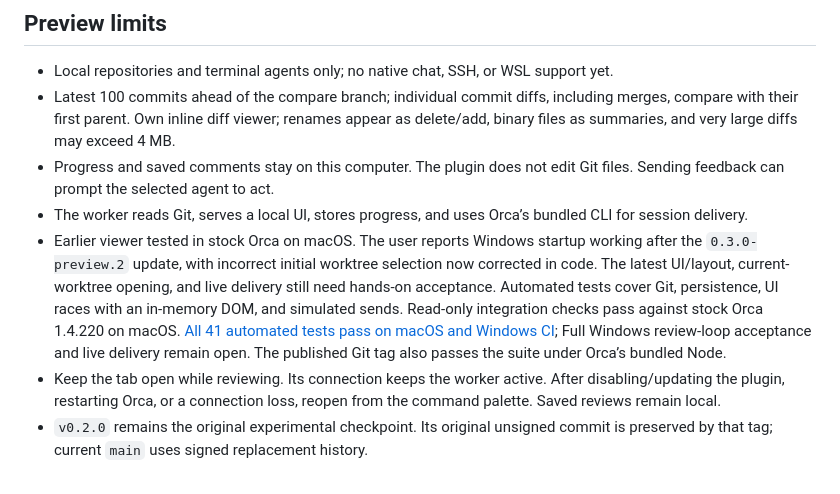
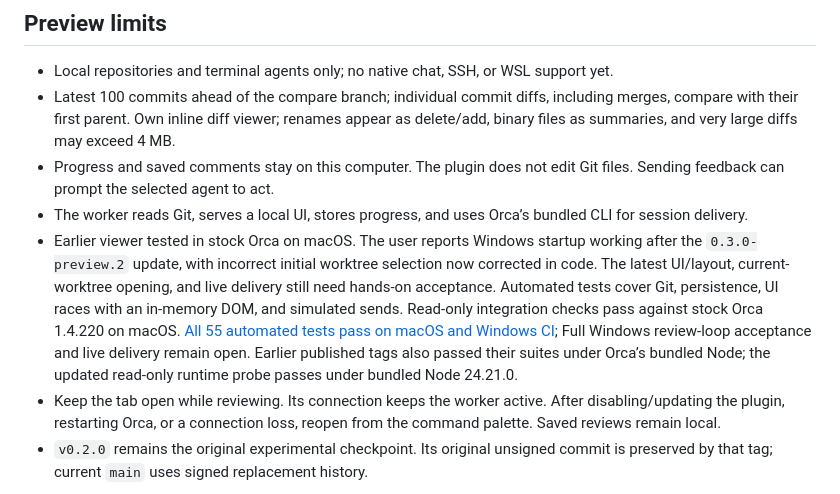
Before and after one commit to Craig-Franklin/orca-commit-review, a Markdown page: README.md, the part around the change. GitHub-like rendering.

```diff
--- a/README.md
+++ b/README.md
@@ -38,7 +38,7 @@ Select draft comments and an agent session, then **Send selected comments**. Fee
 - Latest 100 commits ahead of the compare branch; individual commit diffs, including merges, compare with their first parent. Own inline diff viewer; renames appear as delete/add, binary files as summaries, and very large diffs may exceed 4 MB.
 - Progress and saved comments stay on this computer. The plugin does not edit Git files. Sending feedback can prompt the selected agent to act.
 - The worker reads Git, serves a local UI, stores progress, and uses Orca’s bundled CLI for session delivery.
-- Earlier viewer tested in stock Orca on macOS. The user reports Windows startup working after the `0.3.0-preview.2` update, with incorrect initial worktree selection now corrected in code. The latest UI/layout, current-worktree opening, and live delivery still need hands-on acceptance. Automated tests cover Git, persistence, UI races with an in-memory DOM, and simulated sends. Read-only integration checks pass against stock Orca 1.4.220 on macOS. [All 41 automated tests pass on macOS and Windows CI](https://github.com/Craig-Franklin/orca-commit-review/actions/runs/37856536187); Full Windows review-loop acceptance and live delivery remain open. The published Git tag also passes the suite under Orca’s bundled Node.
+- Earlier viewer tested in stock Orca on macOS. The user reports Windows startup working after the `0.3.0-preview.2` update, with incorrect initial worktree selection now corrected in code. The latest UI/layout, current-worktree opening, and live delivery still need hands-on acceptance. Automated tests cover Git, persistence, UI races with an in-memory DOM, and simulated sends. Read-only integration checks pass against stock Orca 1.4.220 on macOS. [All 55 automated tests pass on macOS and Windows CI](https://github.com/Craig-Franklin/orca-commit-review/actions/runs/37858516501); Full Windows review-loop acceptance and live delivery remain open. Earlier published tags also passed their suites under Orca’s bundled Node; the updated read-only runtime probe passes under bundled Node 24.21.0.
 - Keep the tab open while reviewing. Its connection keeps the worker active. After disabling/updating the plugin, restarting Orca, or a connection loss, reopen from the command palette. Saved reviews remain local.
 - `v0.2.0` remains the original experimental checkpoint. Its original unsigned commit is preserved by that tag; current `main` uses signed replacement history.
 
```
Also changed, not shown: HANDOFF.md (+4 -4 lines).
